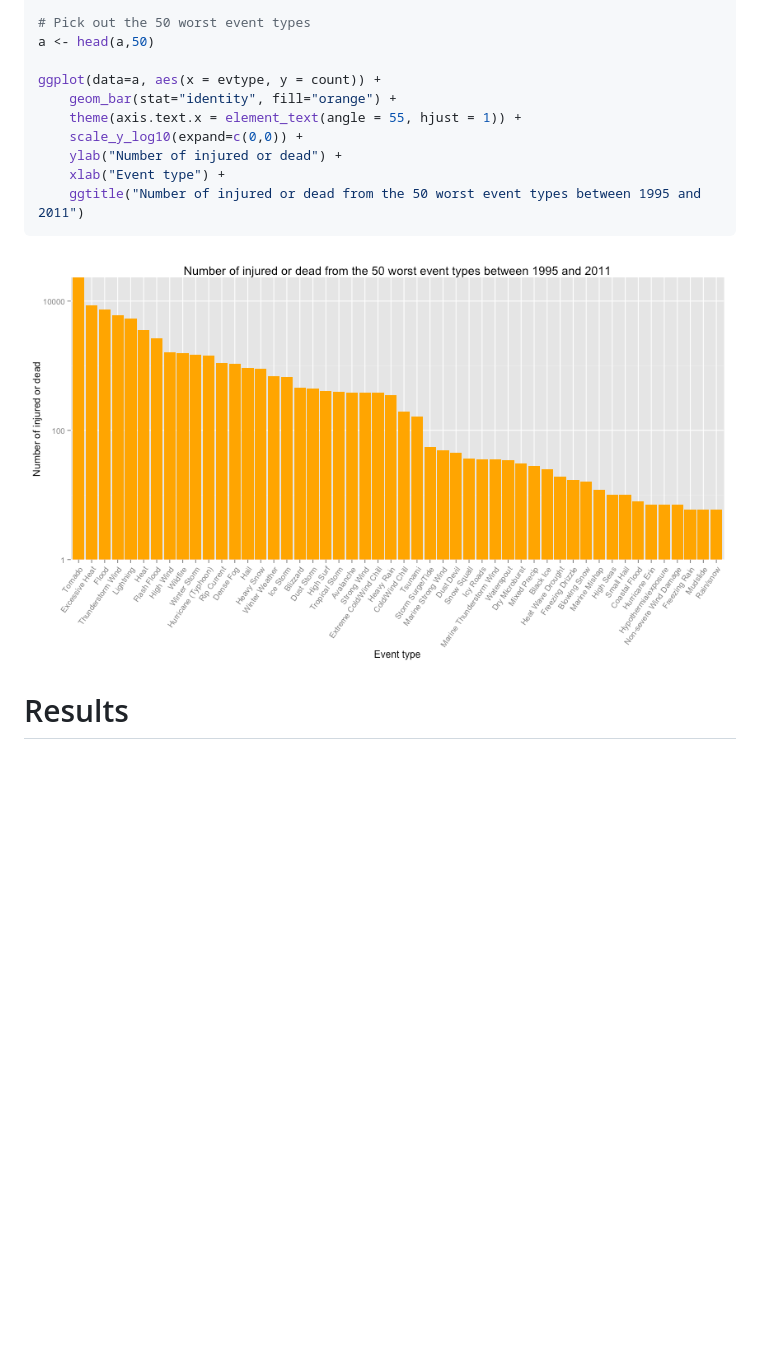
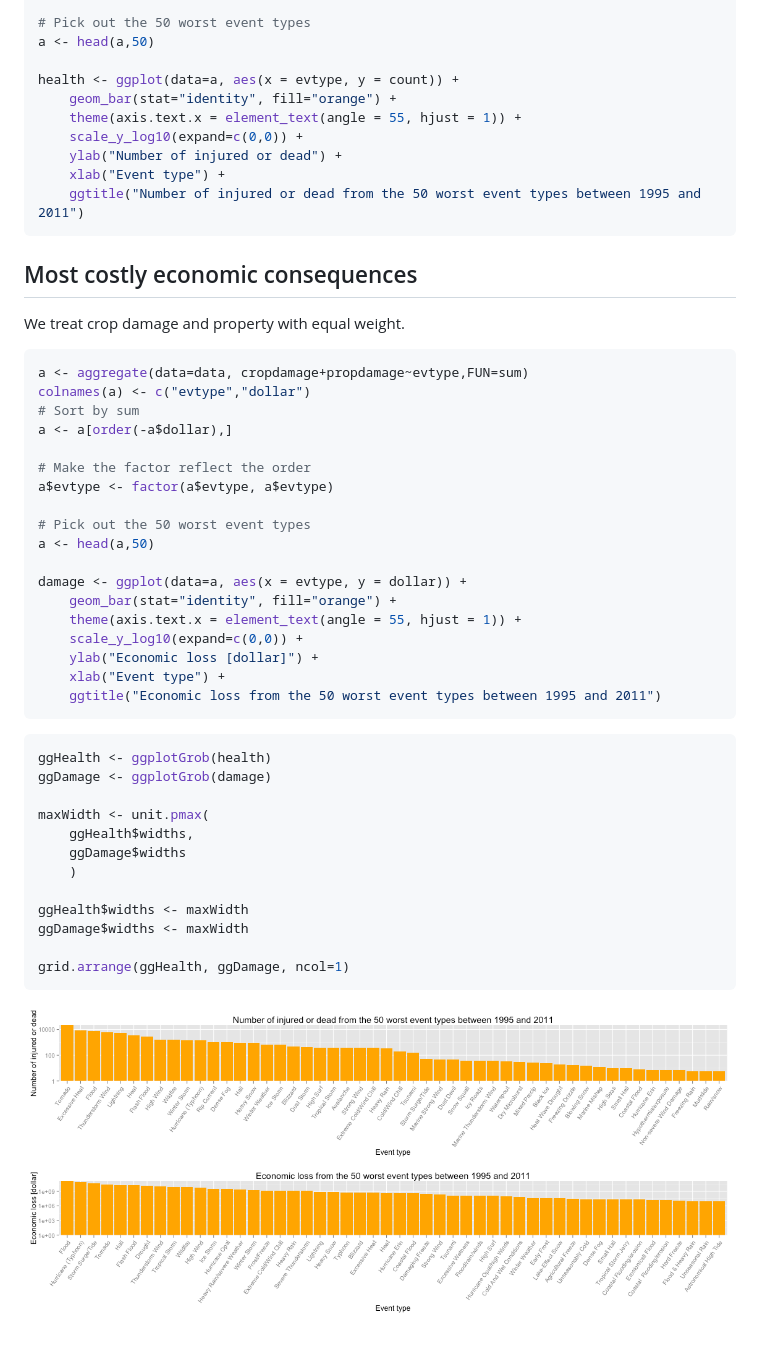
Before and after one commit to martisak/RepData_PeerAssessment2, a Markdown page: report.md, the part around the change printed below. GitHub-like rendering; pictures changed too: figure/health_and_damage.png (added); blank space fills up the shorter version.

Commit message:
Nicer figures

````diff
--- a/report.md
+++ b/report.md
@@ -271,7 +349,7 @@ a$evtype <- factor(a$evtype, a$evtype)
 # Pick out the 50 worst event types
 a <- head(a,50)
 
-ggplot(data=a, aes(x = evtype, y = count)) +
+health <- ggplot(data=a, aes(x = evtype, y = count)) +
 	geom_bar(stat="identity", fill="orange") +
 	theme(axis.text.x = element_text(angle = 55, hjust = 1)) +
 	scale_y_log10(expand=c(0,0)) +
@@ -280,6 +358,46 @@ ggplot(data=a, aes(x = evtype, y = count)) +
 	ggtitle("Number of injured or dead from the 50 worst event types between 1995 and 2011")
 ```
 
-![plot of chunk aggregate](figure/aggregate.png)
+## Most costly economic consequences
 
-# Results
+We treat crop damage and property with equal weight.
+
+
+```r
+a <- aggregate(data=data, cropdamage+propdamage~evtype,FUN=sum)
+colnames(a) <- c("evtype","dollar")
+# Sort by sum
+a <- a[order(-a$dollar),]
+
+# Make the factor reflect the order
+a$evtype <- factor(a$evtype, a$evtype)
+
+# Pick out the 50 worst event types
+a <- head(a,50)
+
+damage <- ggplot(data=a, aes(x = evtype, y = dollar)) +
+	geom_bar(stat="identity", fill="orange") +
+	theme(axis.text.x = element_text(angle = 55, hjust = 1)) +
+	scale_y_log10(expand=c(0,0)) +
+	ylab("Economic loss [dollar]") +
+	xlab("Event type") +
+	ggtitle("Economic loss from the 50 worst event types between 1995 and 2011")
+```
+
+
+```r
+ggHealth <- ggplotGrob(health)
+ggDamage <- ggplotGrob(damage)
+
+maxWidth <- unit.pmax(
+	ggHealth$widths,
+	ggDamage$widths
+	)
+
+ggHealth$widths <- maxWidth
+ggDamage$widths <- maxWidth
+
+grid.arrange(ggHealth, ggDamage, ncol=1)
+```
+
+![plot of chunk health_and_damage](figure/health_and_damage.png)
````
Also changed, not shown: other parts of report.md (+79 -1 lines), figure/aggregate_health.png (added), figure/histogram_year.png, 1 other file.
